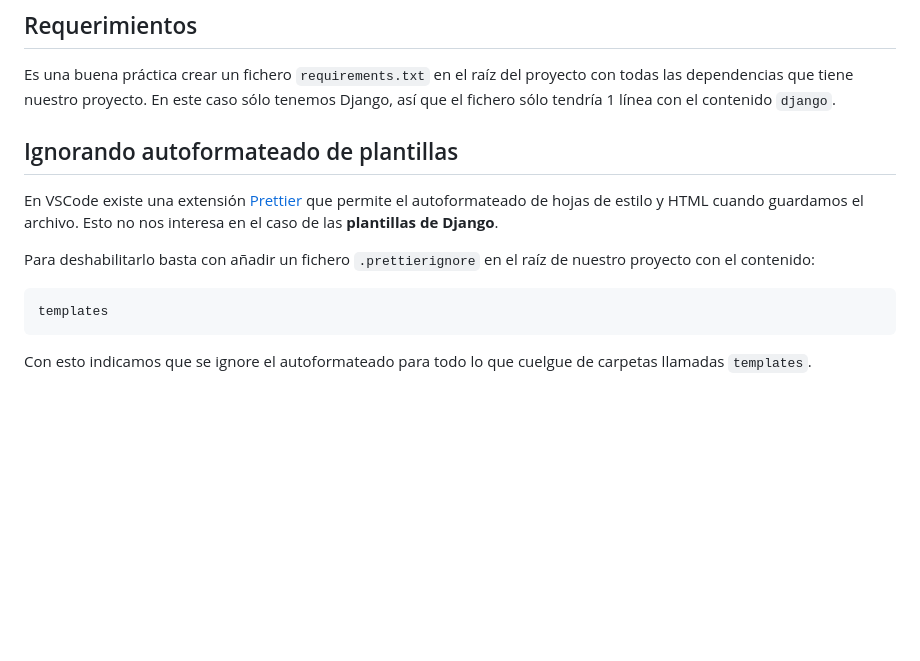
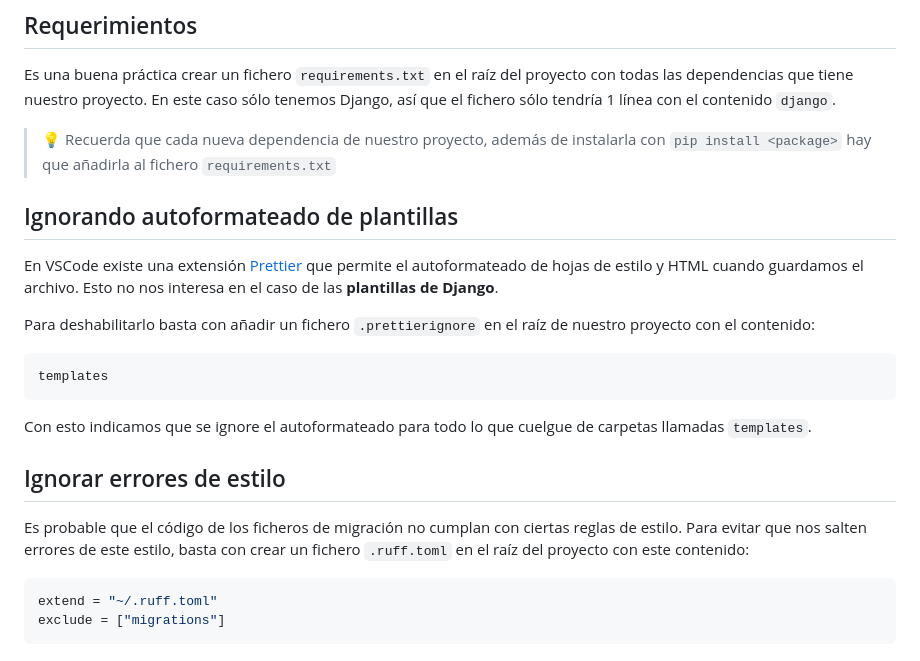
Before and after one commit to sdelquin/dsw, a Markdown page: ut2/ch01.md, the part around the change. Drawn GitHub-style; blank space fills up the shorter version.

Commit message:
Add notes about ruff configuration

````diff
--- a/ut2/ch01.md
+++ b/ut2/ch01.md
@@ -123,6 +123,8 @@ La base de datos por defecto de un proyecto Django es `db.sqlite3`.
 
 Es una buena práctica crear un fichero `requirements.txt` en el raíz del proyecto con todas las dependencias que tiene nuestro proyecto. En este caso sólo tenemos Django, así que el fichero sólo tendría 1 línea con el contenido `django`.
 
+> 💡 Recuerda que cada nueva dependencia de nuestro proyecto, además de instalarla con `pip install <package>` hay que añadirla al fichero `requirements.txt`
+
 ## Ignorando autoformateado de plantillas
 
 En VSCode existe una extensión [Prettier](https://marketplace.visualstudio.com/items?itemName=esbenp.prettier-vscode) que permite el autoformateado de hojas de estilo y HTML cuando guardamos el archivo. Esto no nos interesa en el caso de las **plantillas de Django**.
@@ -134,3 +136,12 @@ templates
 ```
 
 Con esto indicamos que se ignore el autoformateado para todo lo que cuelgue de carpetas llamadas `templates`.
+
+## Ignorar errores de estilo
+
+Es probable que el código de los ficheros de migración no cumplan con ciertas reglas de estilo. Para evitar que nos salten errores de este estilo, basta con crear un fichero `.ruff.toml` en el raíz del proyecto con este contenido:
+
+```ini
+extend = "~/.ruff.toml"
+exclude = ["migrations"]
+```
````
Also changed, not shown: ut2/ch02.md (+0 -10 lines).
